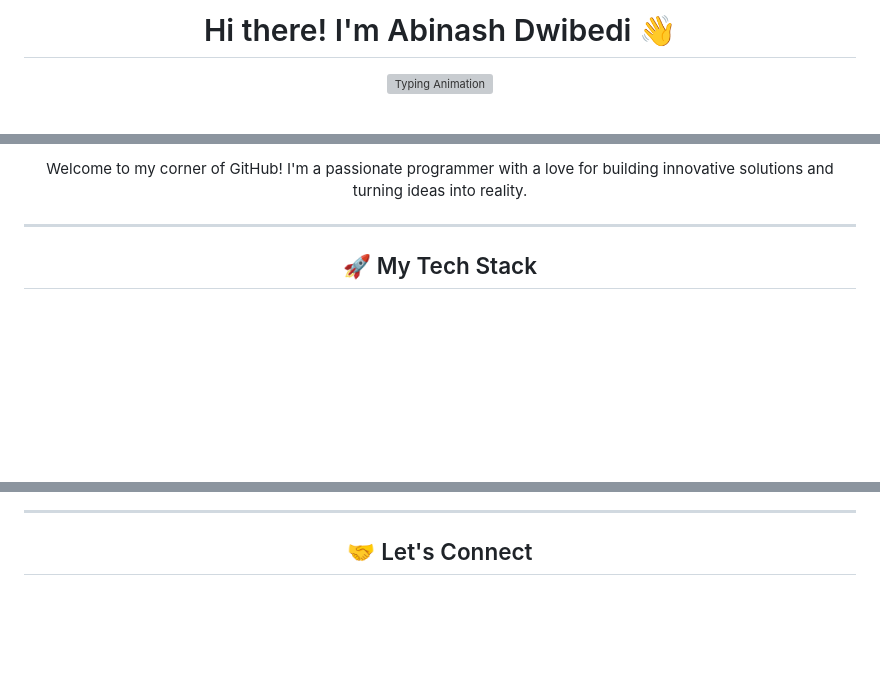
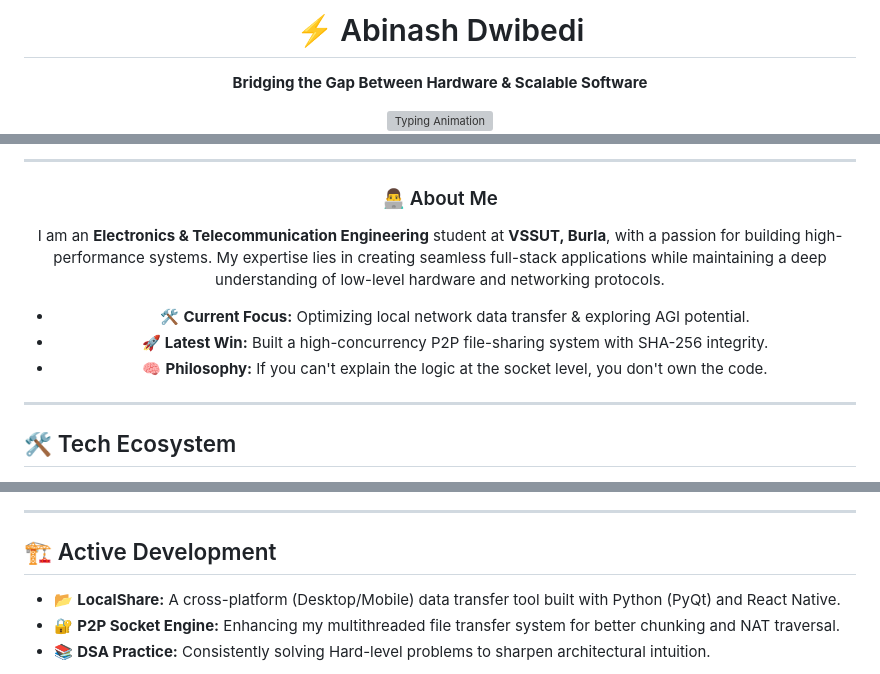
Before and after one commit to AbinashDwibedi/AbinashDwibedi, a Markdown page: README.md, 3 parts joined by grey strips. Drawn GitHub-style; blank space fills up the shorter version; grey boxes are pictures that could not be loaded.

```diff
--- a/README.md
+++ b/README.md
@@ -4,6 +4,7 @@
 
 <div align="center">
 
-# Hi there! I'm Abinash Dwibedi 👋
+# ⚡ Abinash Dwibedi
+**Bridging the Gap Between Hardware & Scalable Software**
 
 <a href="https://github.com/AbinashDwibedi">
@@ -17,10 +18,17 @@
 </p>
 
-Welcome to my corner of GitHub! I'm a passionate programmer with a love for building innovative solutions and turning ideas into reality.
+---
+
+### 👨‍💻 About Me
+I am an **Electronics & Telecommunication Engineering** student at **VSSUT, Burla**, with a passion for building high-performance systems. My expertise lies in creating seamless full-stack applications while maintaining a deep understanding of low-level hardware and networking protocols.
+
+- 🛠️ **Current Focus:** Optimizing local network data transfer & exploring AGI potential.
+- 🚀 **Latest Win:** Built a high-concurrency P2P file-sharing system with SHA-256 integrity.
+- 🧠 **Philosophy:** If you can't explain the logic at the socket level, you don't own the code.
 
 </div>
 
 ---
 
-<h2 align="center">🚀 My Tech Stack</h2>
+## 🛠️ Tech Ecosystem
 
@@ -83,6 +82,9 @@ Welcome to my corner of GitHub! I'm a passionate programmer with a love for buil
 
 ---
 
-<h2 align="center">🤝 Let's Connect</h2>
+## 🏗️ Active Development
+- 📂 **LocalShare:** A cross-platform (Desktop/Mobile) data transfer tool built with Python (PyQt) and React Native.
+- 🔐 **P2P Socket Engine:** Enhancing my multithreaded file transfer system for better chunking and NAT traversal.
+- 📚 **DSA Practice:** Consistently solving Hard-level problems to sharpen architectural intuition.
 
 <p align="center">
```
Also changed, not shown: other parts of README.md (+47 -70 lines).
